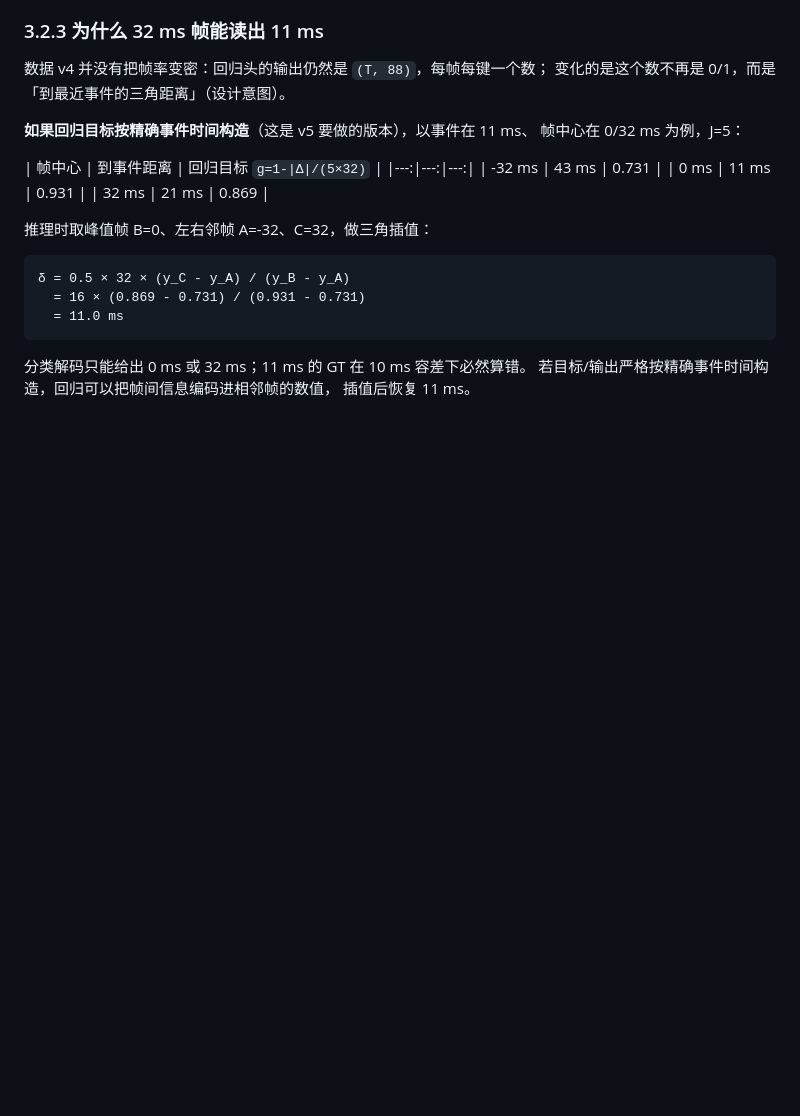
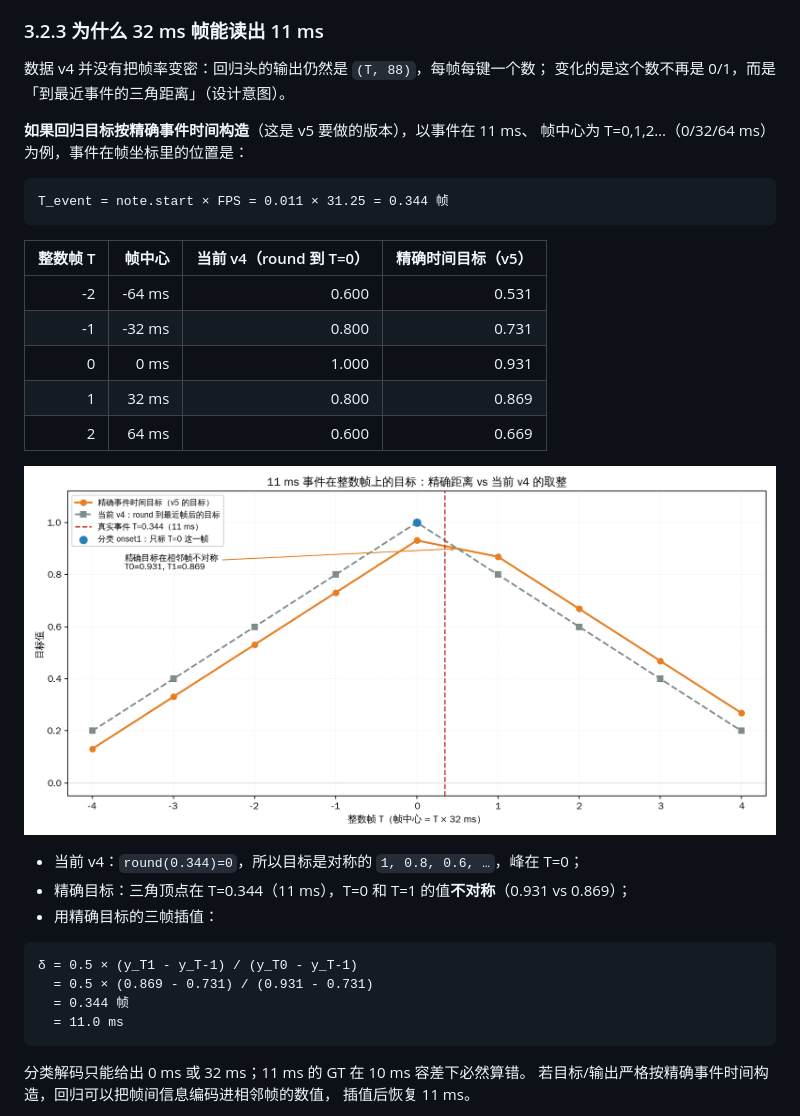
Before and after one commit to chenyongxin/vibe-piano-transcription, a Markdown page: training/2026-11-11_duration_offset_hybrid.md, the part around the change. GitHub-like rendering; pictures changed too: docs/figs/44_v4_subframe_intuition.png (added); blank space fills up the shorter version.

````diff
--- a/training/2026-11-11_duration_offset_hybrid.md
+++ b/training/2026-11-11_duration_offset_hybrid.md
@@ -125,19 +125,30 @@
 变化的是这个数不再是 0/1，而是「到最近事件的三角距离」（设计意图）。
 
 **如果回归目标按精确事件时间构造**（这是 v5 要做的版本），以事件在 11 ms、
-帧中心在 0/32 ms 为例，J=5：
-
-| 帧中心 | 到事件距离 | 回归目标 `g=1-|Δ|/(5×32)` |
-|---:|---:|---:|
-| -32 ms | 43 ms | 0.731 |
-| 0 ms | 11 ms | 0.931 |
-| 32 ms | 21 ms | 0.869 |
-
-推理时取峰值帧 B=0、左右邻帧 A=-32、C=32，做三角插值：
+帧中心为 T=0,1,2…（0/32/64 ms）为例，事件在帧坐标里的位置是：
 
 ```text
-δ = 0.5 × 32 × (y_C - y_A) / (y_B - y_A)
-  = 16 × (0.869 - 0.731) / (0.931 - 0.731)
+T_event = note.start × FPS = 0.011 × 31.25 = 0.344 帧
+```
+
+| 整数帧 T | 帧中心 | 当前 v4（round 到 T=0） | 精确时间目标（v5） |
+|---:|---:|---:|---:|
+| -2 | -64 ms | 0.600 | 0.531 |
+| -1 | -32 ms | 0.800 | 0.731 |
+| 0 | 0 ms | 1.000 | 0.931 |
+| 1 | 32 ms | 0.800 | 0.869 |
+| 2 | 64 ms | 0.600 | 0.669 |
+
+![11 ms 事件的整数帧目标](../docs/figs/44_v4_subframe_intuition.png)
+
+- 当前 v4：`round(0.344)=0`，所以目标是对称的 `1, 0.8, 0.6, …`，峰在 T=0；
+- 精确目标：三角顶点在 T=0.344（11 ms），T=0 和 T=1 的值**不对称**（0.931 vs 0.869）；
+- 用精确目标的三帧插值：
+
+```text
+δ = 0.5 × (y_T1 - y_T-1) / (y_T0 - y_T-1)
+  = 0.5 × (0.869 - 0.731) / (0.931 - 0.731)
+  = 0.344 帧
   = 11.0 ms
 ```
 
````
Also changed, not shown: 1 other file.
